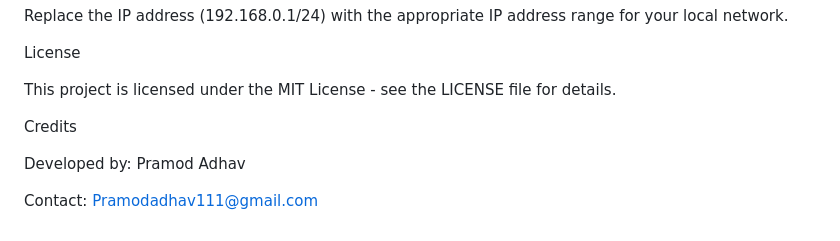
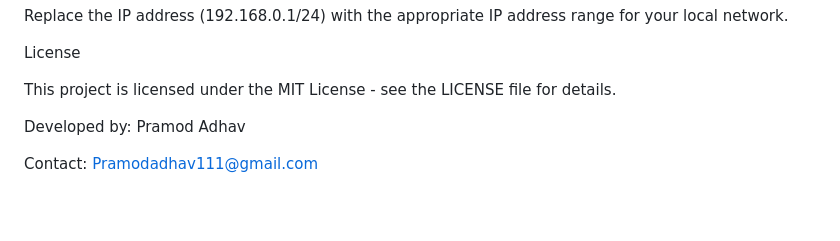
Before and after one commit to PramodAdhav/Network-Device-Scanner, a Markdown page: README.md, the part around one of its changes. Rendered like a GitHub page; blank space fills up the shorter version.

```diff
--- a/README.md
+++ b/README.md
@@ -62,7 +63,6 @@ License
 
 This project is licensed under the MIT License - see the LICENSE file for details.
 
-Credits
 
 Developed by: Pramod Adhav
 
```
Also changed, not shown: other parts of README.md (+1 -0 lines).
